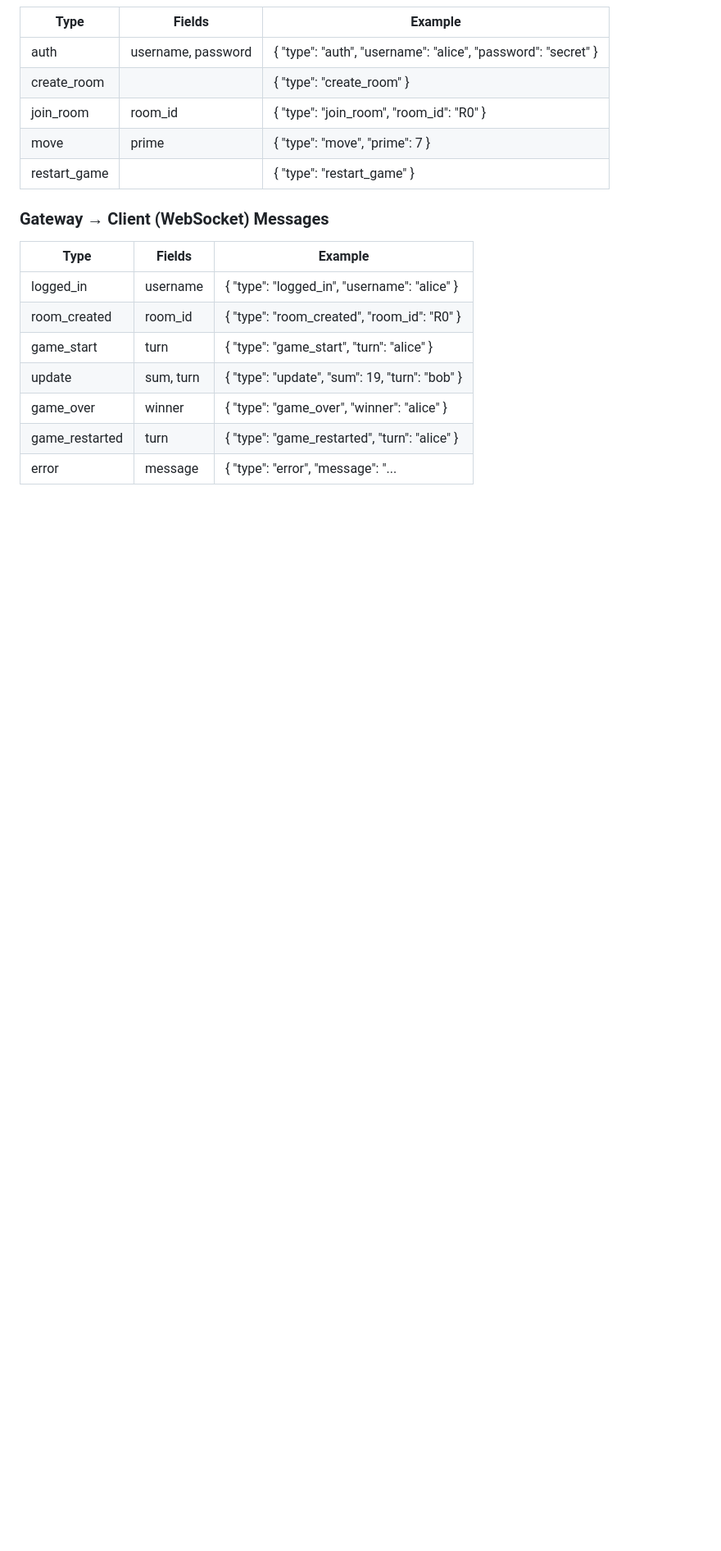
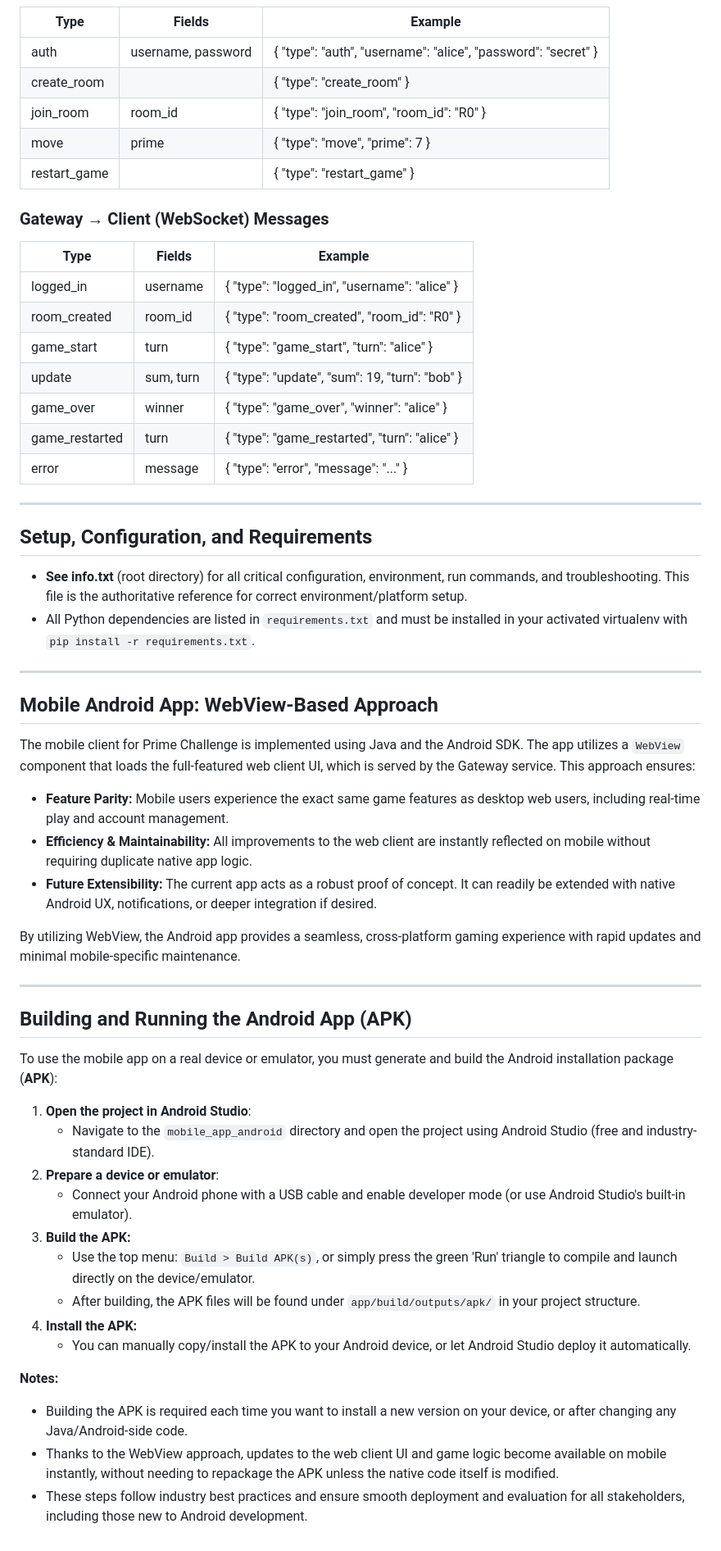
Before and after one commit to MohammedAltwaity/prog5_project, a Markdown page: README.md, the part around the change printed below. Shown: that part at 82% size. GitHub-like rendering; blank space fills up the shorter version.

```diff
--- a/README.md
+++ b/README.md
@@ -98,4 +83,44 @@ All inter-service communication flows through the Gateway. Microservices do **no
 | update          | sum, turn    | { "type": "update", "sum": 19, "turn": "bob" }
 | game_over       | winner       | { "type": "game_over", "winner": "alice" }
 | game_restarted  | turn         | { "type": "game_restarted", "turn": "alice" }
-| error           | message      | { "type": "error", "message": "...
+| error           | message      | { "type": "error", "message": "..." }
+
+---
+
+## Setup, Configuration, and Requirements
+
+- **See info.txt** (root directory) for all critical configuration, environment, run commands, and troubleshooting. This file is the authoritative reference for correct environment/platform setup.
+- All Python dependencies are listed in `requirements.txt` and must be installed in your activated virtualenv with `pip install -r requirements.txt`.
+
+---
+
+## Mobile Android App: WebView-Based Approach
+
+The mobile client for Prime Challenge is implemented using Java and the Android SDK. The app utilizes a `WebView` component that loads the full-featured web client UI, which is served by the Gateway service. This approach ensures:
+
+- **Feature Parity:** Mobile users experience the exact same game features as desktop web users, including real-time play and account management.
+- **Efficiency & Maintainability:** All improvements to the web client are instantly reflected on mobile without requiring duplicate native app logic.
+- **Future Extensibility:** The current app acts as a robust proof of concept. It can readily be extended with native Android UX, notifications, or deeper integration if desired.
+
+By utilizing WebView, the Android app provides a seamless, cross-platform gaming experience with rapid updates and minimal mobile-specific maintenance.
+
+---
+
+## Building and Running the Android App (APK)
+
+To use the mobile app on a real device or emulator, you must generate and build the Android installation package (**APK**):
+
+1. **Open the project in Android Studio**:
+   - Navigate to the `mobile_app_android` directory and open the project using Android Studio (free and industry-standard IDE).
+2. **Prepare a device or emulator**:
+   - Connect your Android phone with a USB cable and enable developer mode (or use Android Studio's built-in emulator).
+3. **Build the APK:**
+   - Use the top menu: `Build > Build APK(s)`, or simply press the green 'Run' triangle to compile and launch directly on the device/emulator.
+   - After building, the APK files will be found under `app/build/outputs/apk/` in your project structure.
+4. **Install the APK:**
+   - You can manually copy/install the APK to your Android device, or let Android Studio deploy it automatically.
+
+**Notes:**
+- Building the APK is required each time you want to install a new version on your device, or after changing any Java/Android-side code.
+- Thanks to the WebView approach, updates to the web client UI and game logic become available on mobile instantly, without needing to repackage the APK unless the native code itself is modified.
+- These steps follow industry best practices and ensure smooth deployment and evaluation for all stakeholders, including those new to Android development.
```
Also changed, not shown: other parts of README.md (+0 -15 lines).
